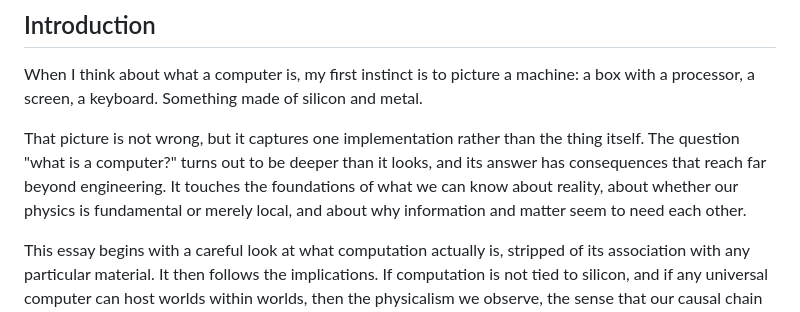
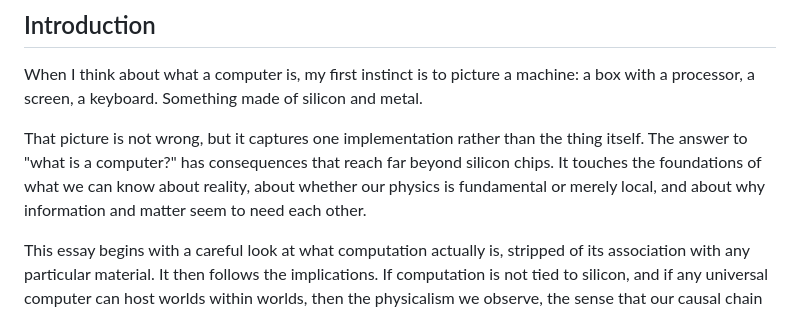
Before and after one commit to buwilliams/buddy-williams-writings, a Markdown page: essays/what-is-a-computer.md, the part around the change. Drawn GitHub-style.

Commit message:
Tighten introduction sentence about scope of the question
Co-Authored-By: Claude Sonnet 4.6 <noreply@anthropic.com>

```diff
--- a/essays/what-is-a-computer.md
+++ b/essays/what-is-a-computer.md
@@ -30,7 +30,7 @@ Most people think of a computer as a machine made of silicon. This essay argues
 
 When I think about what a computer is, my first instinct is to picture a machine: a box with a processor, a screen, a keyboard. Something made of silicon and metal.
 
-That picture is not wrong, but it captures one implementation rather than the thing itself. The question "what is a computer?" turns out to be deeper than it looks, and its answer has consequences that reach far beyond engineering. It touches the foundations of what we can know about reality, about whether our physics is fundamental or merely local, and about why information and matter seem to need each other.
+That picture is not wrong, but it captures one implementation rather than the thing itself. The answer to "what is a computer?" has consequences that reach far beyond silicon chips. It touches the foundations of what we can know about reality, about whether our physics is fundamental or merely local, and about why information and matter seem to need each other.
 
 This essay begins with a careful look at what computation actually is, stripped of its association with any particular material. It then follows the implications. If computation is not tied to silicon, and if any universal computer can host worlds within worlds, then the physicalism we observe, the sense that our causal chain is closed and our physics is fundamental, may be a feature of being inside a computational world rather than a discovery about the base layer of reality.
 
```
